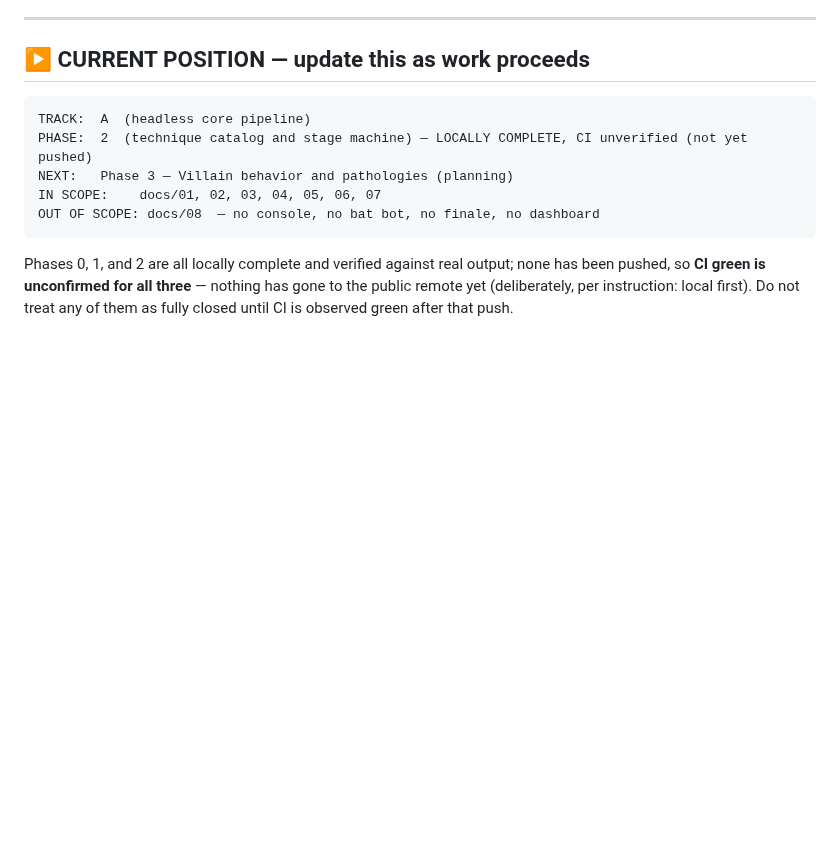
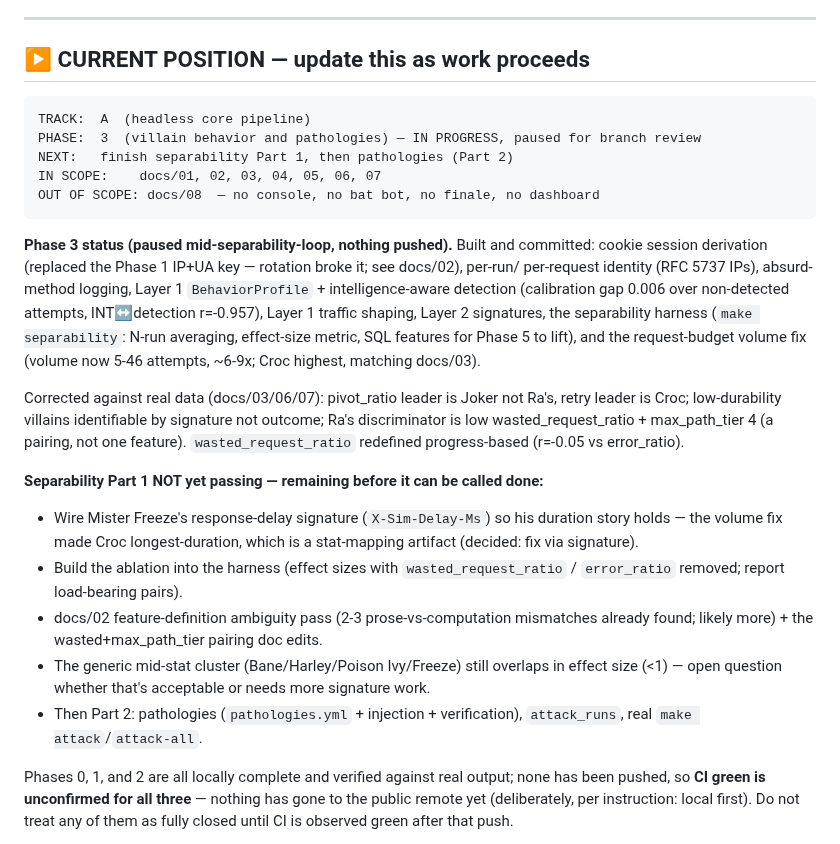
Before and after one commit to jivejong/JiveRepo, a Markdown page: Batcave_IDS/CLAUDE.md, the part around the change. Drawn GitHub-style; blank space fills up the shorter version.

Commit message:
Update CURRENT POSITION: Phase 3 in progress, paused for review
Marks the honest mid-phase state: Layer 1, Layer 2, the separability
harness, and the request-budget volume fix are committed and verified,
but separability Part 1 is not yet passing. Records what remains -
Mister Freeze's response-delay signature, the harness ablation, the
docs/02 ambiguity pass, the generic-villain overlap question - and that
Part 2 (pathologies) hasn't started. Nothing pushed.

````diff
--- a/Batcave_IDS/CLAUDE.md
+++ b/Batcave_IDS/CLAUDE.md
@@ -8,11 +8,36 @@ Context for Claude Code working in this repository.
 
 ```
 TRACK:  A  (headless core pipeline)
-PHASE:  2  (technique catalog and stage machine) — LOCALLY COMPLETE, CI unverified (not yet pushed)
-NEXT:   Phase 3 — Villain behavior and pathologies (planning)
+PHASE:  3  (villain behavior and pathologies) — IN PROGRESS, paused for branch review
+NEXT:   finish separability Part 1, then pathologies (Part 2)
 IN SCOPE:    docs/01, 02, 03, 04, 05, 06, 07
 OUT OF SCOPE: docs/08  — no console, no bat bot, no finale, no dashboard
 ```
+
+**Phase 3 status (paused mid-separability-loop, nothing pushed).** Built and committed: cookie
+session derivation (replaced the Phase 1 IP+UA key — rotation broke it; see docs/02), per-run/
+per-request identity (RFC 5737 IPs), absurd-method logging, Layer 1 `BehaviorProfile` +
+intelligence-aware detection (calibration gap 0.006 over non-detected attempts, INT↔detection
+r=-0.957), Layer 1 traffic shaping, Layer 2 signatures, the separability harness (`make
+separability`: N-run averaging, effect-size metric, SQL features for Phase 5 to lift), and the
+request-budget volume fix (volume now 5-46 attempts, ~6-9x; Croc highest, matching docs/03).
+
+Corrected against real data (docs/03/06/07): pivot_ratio leader is Joker not Ra's, retry leader is
+Croc; low-durability villains identifiable by signature not outcome; Ra's discriminator is low
+wasted_request_ratio + max_path_tier 4 (a pairing, not one feature). `wasted_request_ratio` redefined
+progress-based (r=-0.05 vs error_ratio).
+
+**Separability Part 1 NOT yet passing — remaining before it can be called done:**
+- Wire Mister Freeze's response-delay signature (`X-Sim-Delay-Ms`) so his duration story holds — the
+  volume fix made Croc longest-duration, which is a stat-mapping artifact (decided: fix via signature).
+- Build the ablation into the harness (effect sizes with `wasted_request_ratio` / `error_ratio`
+  removed; report load-bearing pairs).
+- docs/02 feature-definition ambiguity pass (2-3 prose-vs-computation mismatches already found;
+  likely more) + the wasted+max_path_tier pairing doc edits.
+- The generic mid-stat cluster (Bane/Harley/Poison Ivy/Freeze) still overlaps in effect size (<1) —
+  open question whether that's acceptable or needs more signature work.
+- Then Part 2: pathologies (`pathologies.yml` + injection + verification), `attack_runs`, real
+  `make attack`/`attack-all`.
 
 Phases 0, 1, and 2 are all locally complete and verified against real output; none has been pushed,
 so **CI green is unconfirmed for all three** — nothing has gone to the public remote yet
````
